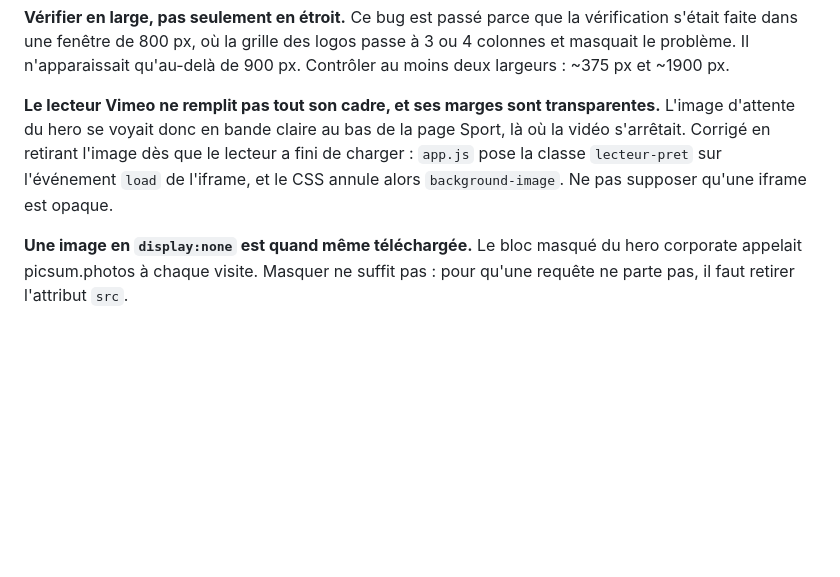
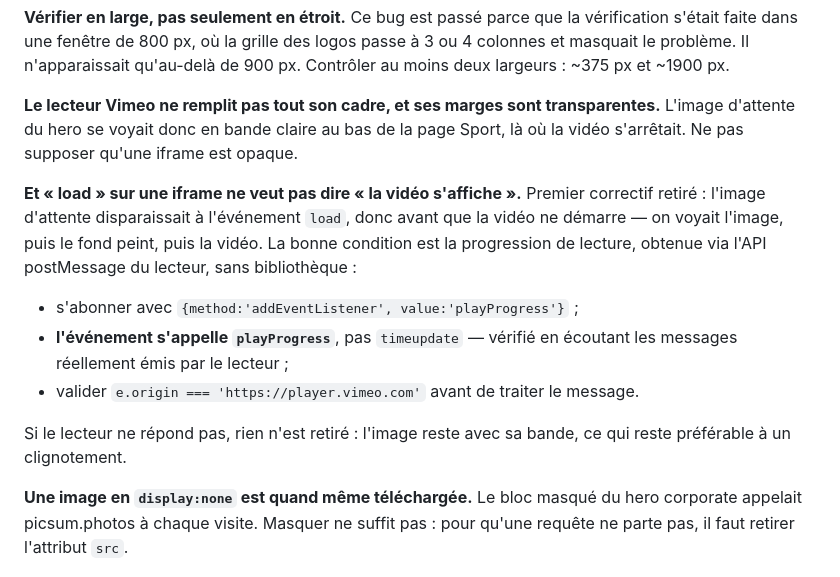
Before and after one commit to Alban-production/alban-production-site, a Markdown page: _src/ETAT-DU-SITE.md, the part around the change. Drawn GitHub-style; blank space fills up the shorter version.

Commit message:
docs: la lecture reelle se detecte via playProgress

```diff
--- a/_src/ETAT-DU-SITE.md
+++ b/_src/ETAT-DU-SITE.md
@@ -437,10 +437,22 @@ de 900 px. Contrôler au moins deux largeurs : ~375 px et ~1900 px.
 
 **Le lecteur Vimeo ne remplit pas tout son cadre, et ses marges sont
 transparentes.** L'image d'attente du hero se voyait donc en bande claire au
-bas de la page Sport, là où la vidéo s'arrêtait. Corrigé en retirant l'image
-dès que le lecteur a fini de charger : `app.js` pose la classe `lecteur-pret`
-sur l'événement `load` de l'iframe, et le CSS annule alors `background-image`.
-Ne pas supposer qu'une iframe est opaque.
+bas de la page Sport, là où la vidéo s'arrêtait. Ne pas supposer qu'une iframe
+est opaque.
+
+**Et « load » sur une iframe ne veut pas dire « la vidéo s'affiche ».** Premier
+correctif retiré : l'image d'attente disparaissait à l'événement `load`, donc
+avant que la vidéo ne démarre — on voyait l'image, puis le fond peint, puis la
+vidéo. La bonne condition est la progression de lecture, obtenue via l'API
+postMessage du lecteur, sans bibliothèque :
+
+- s'abonner avec `{method:'addEventListener', value:'playProgress'}` ;
+- **l'événement s'appelle `playProgress`**, pas `timeupdate` — vérifié en
+  écoutant les messages réellement émis par le lecteur ;
+- valider `e.origin === 'https://player.vimeo.com'` avant de traiter le message.
+
+Si le lecteur ne répond pas, rien n'est retiré : l'image reste avec sa bande,
+ce qui reste préférable à un clignotement.
 
 **Une image en `display:none` est quand même téléchargée.** Le bloc masqué du
 hero corporate appelait picsum.photos à chaque visite. Masquer ne suffit pas :
```
